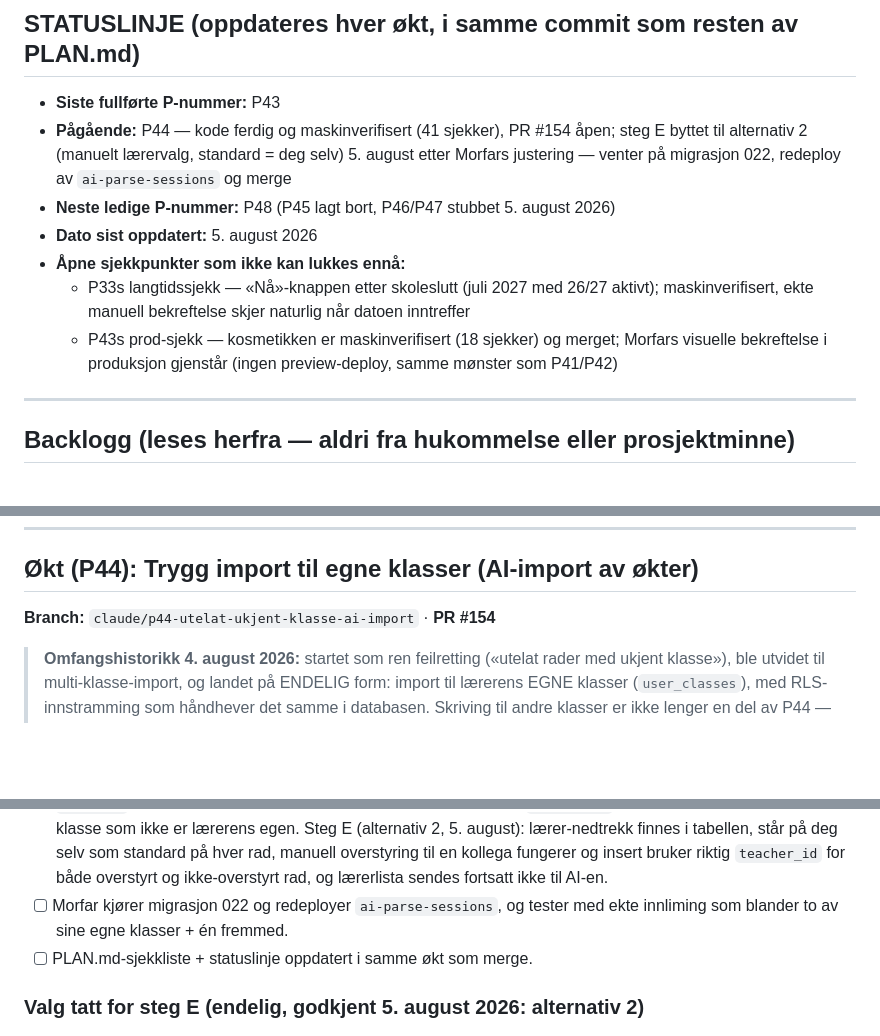
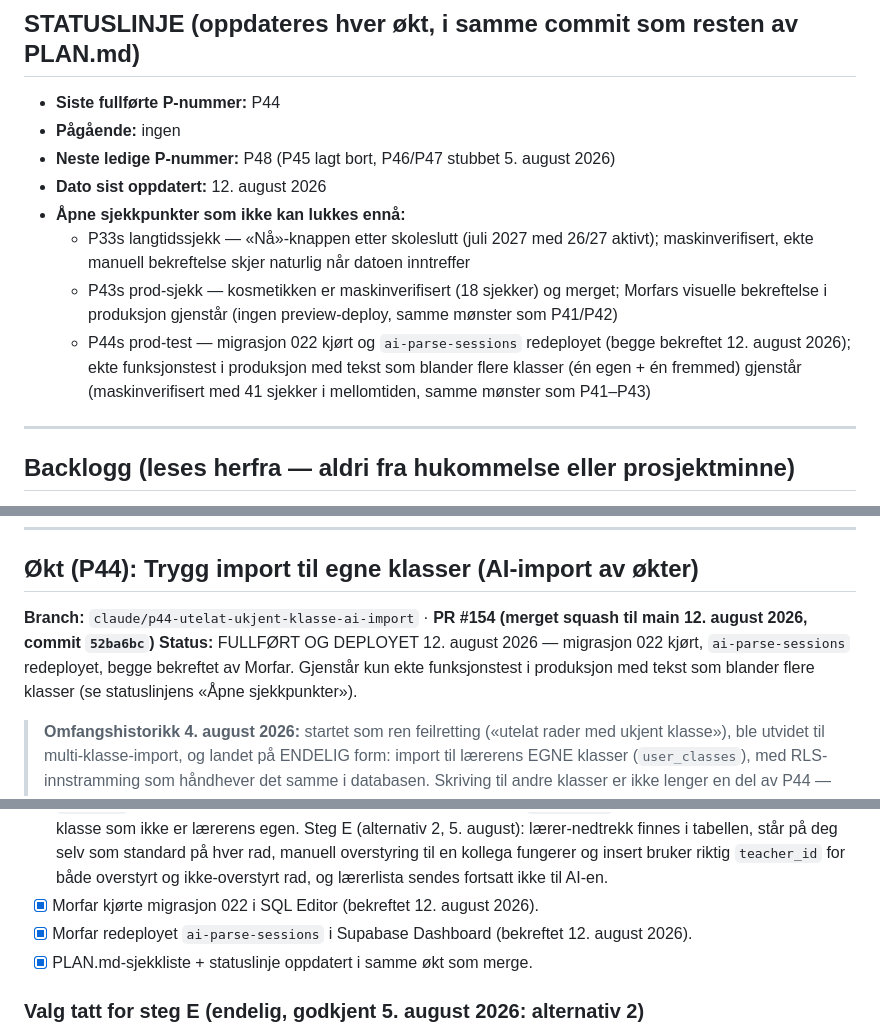
Before and after one commit to b8yxcmzr9w-sketch/Ukeplan1E, a Markdown page: PLAN.md, 3 parts joined by grey strips. GitHub-like rendering; blank space fills up the shorter version.

```diff
--- a/PLAN.md
+++ b/PLAN.md
@@ -2,13 +2,10 @@
 
 ## STATUSLINJE (oppdateres hver økt, i samme commit som resten av PLAN.md)
 
-- **Siste fullførte P-nummer:** P43
-- **Pågående:** P44 — kode ferdig og maskinverifisert (41 sjekker), PR #154
-  åpen; steg E byttet til alternativ 2 (manuelt lærervalg, standard = deg
-  selv) 5. august etter Morfars justering — venter på migrasjon 022, redeploy
-  av `ai-parse-sessions` og merge
+- **Siste fullførte P-nummer:** P44
+- **Pågående:** ingen
 - **Neste ledige P-nummer:** P48 (P45 lagt bort, P46/P47 stubbet 5. august 2026)
-- **Dato sist oppdatert:** 5. august 2026
+- **Dato sist oppdatert:** 12. august 2026
 - **Åpne sjekkpunkter som ikke kan lukkes ennå:**
   - P33s langtidssjekk — «Nå»-knappen etter skoleslutt (juli 2027 med 26/27
     aktivt); maskinverifisert, ekte manuell bekreftelse skjer naturlig når
@@ -16,6 +13,11 @@
   - P43s prod-sjekk — kosmetikken er maskinverifisert (18 sjekker) og merget;
     Morfars visuelle bekreftelse i produksjon gjenstår (ingen preview-deploy,
     samme mønster som P41/P42)
+  - P44s prod-test — migrasjon 022 kjørt og `ai-parse-sessions` redeployet
+    (begge bekreftet 12. august 2026); ekte funksjonstest i produksjon med
+    tekst som blander flere klasser (én egen + én fremmed) gjenstår
+    (maskinverifisert med 41 sjekker i mellomtiden, samme mønster som
+    P41–P43)
 
 ---
 
@@ -462,7 +464,12 @@ tittel-dedup i fridag-merkene — kun visningstekst «undervisningsfri».
 
 ## Økt (P44): Trygg import til egne klasser (AI-import av økter)
 
-**Branch:** `claude/p44-utelat-ukjent-klasse-ai-import` · **PR #154**
+**Branch:** `claude/p44-utelat-ukjent-klasse-ai-import` · **PR #154 (merget
+squash til main 12. august 2026, commit `52ba6bc`)**
+**Status:** FULLFØRT OG DEPLOYET 12. august 2026 — migrasjon 022 kjørt,
+`ai-parse-sessions` redeployet, begge bekreftet av Morfar. Gjenstår kun ekte
+funksjonstest i produksjon med tekst som blander flere klasser (se
+statuslinjens «Åpne sjekkpunkter»).
 
 > **Omfangshistorikk 4. august 2026:** startet som ren feilretting («utelat
 > rader med ukjent klasse»), ble utvidet til multi-klasse-import, og landet på
@@ -623,9 +630,10 @@ uendret. Se «Valg tatt for steg E» nedenfor for full begrunnelse.
       overstyring til en kollega fungerer og insert bruker riktig
       `teacher_id` for både overstyrt og ikke-overstyrt rad, og lærerlista
       sendes fortsatt ikke til AI-en.
-- [ ] Morfar kjører migrasjon 022 og redeployer `ai-parse-sessions`, og tester
-      med ekte innliming som blander to av sine egne klasser + én fremmed.
-- [ ] PLAN.md-sjekkliste + statuslinje oppdatert i samme økt som merge.
+- [x] Morfar kjørte migrasjon 022 i SQL Editor (bekreftet 12. august 2026).
+- [x] Morfar redeployet `ai-parse-sessions` i Supabase Dashboard (bekreftet
+      12. august 2026).
+- [x] PLAN.md-sjekkliste + statuslinje oppdatert i samme økt som merge.
 
 ### Valg tatt for steg E (endelig, godkjent 5. august 2026: alternativ 2)
 
```
Also changed, not shown: DECISIONS.md (+30 -0 lines).
